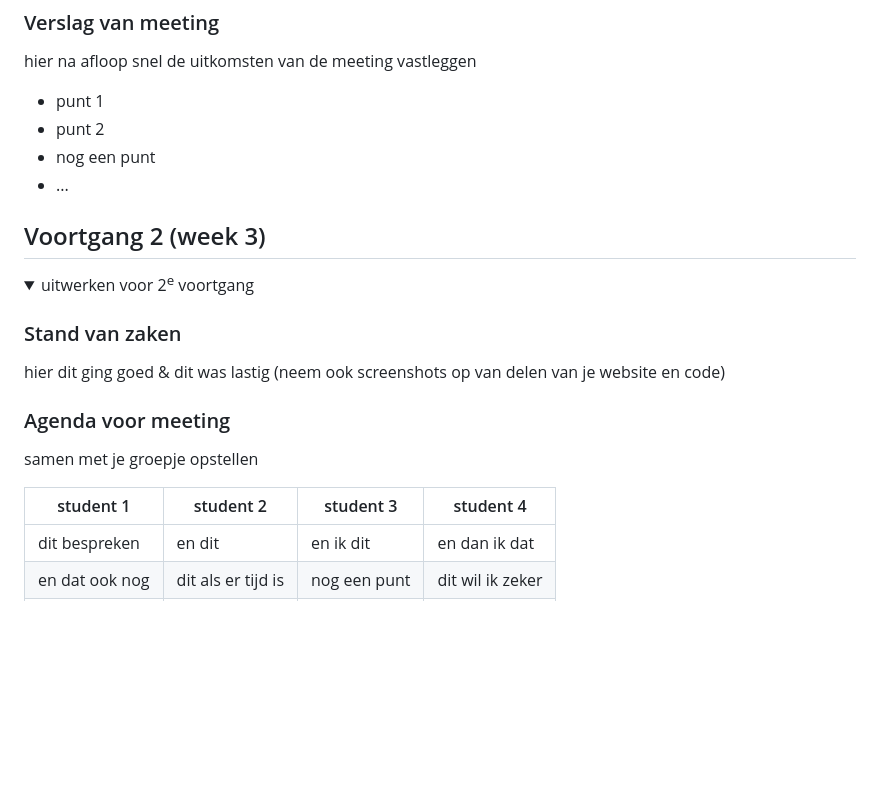
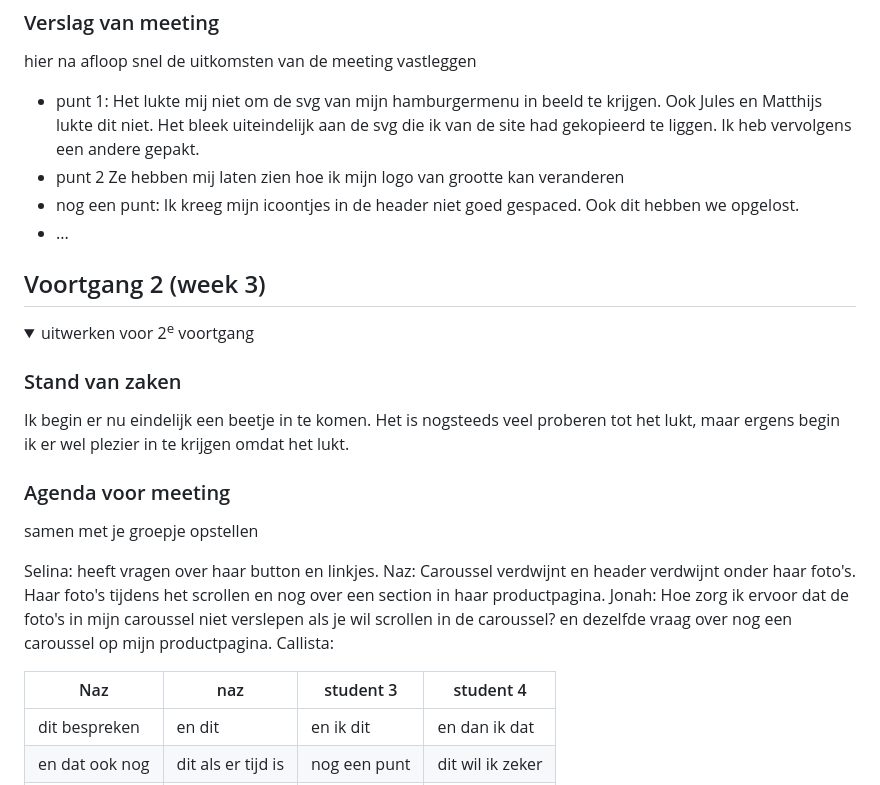
Before and after one commit to jonahmanuel/jonahFED, a Markdown page: README.md, the part around the change. GitHub-like rendering; folded sections open; blank space fills up the shorter version.

```diff
--- a/README.md
+++ b/README.md
@@ -147,9 +147,11 @@ Jonah: Ook punt 4&5. Styling icoontjes in header. Hoe maak ik mijn logo groter.
   ### Verslag van meeting
   hier na afloop snel de uitkomsten van de meeting vastleggen
 
-  - punt 1
-  - punt 2
-  - nog een punt
+  - punt 1:  Het lukte mij niet om de svg van mijn hamburgermenu in beeld te krijgen. Ook Jules en Matthijs lukte dit niet.
+             Het bleek uiteindelijk aan de svg die ik van de site had gekopieerd te liggen. Ik heb vervolgens een andere
+             gepakt.
+  - punt 2  Ze hebben mij laten zien hoe ik mijn logo van grootte kan veranderen
+  - nog een punt: Ik kreeg mijn icoontjes in de header niet goed gespaced. Ook dit hebben we opgelost.
   - ...
 
 </details>
@@ -164,13 +166,20 @@ Jonah: Ook punt 4&5. Styling icoontjes in header. Hoe maak ik mijn logo groter.
   <summary>uitwerken voor 2<sup>e</sup> voortgang</summary>
 
   ### Stand van zaken
-  hier dit ging goed & dit was lastig (neem ook screenshots op van delen van je website en code)
+  Ik begin er nu eindelijk een beetje in te komen. Het is nogsteeds veel proberen tot het lukt, maar ergens begin ik
+  er wel plezier in te krijgen omdat het lukt.
 
 
   ### Agenda voor meeting
   samen met je groepje opstellen
 
-  | student 1      | student 2          | student 3    | student 4        |
+  Selina: heeft vragen over haar button en linkjes.
+  Naz: Caroussel verdwijnt en header verdwijnt onder haar foto's. Haar foto's tijdens het scrollen en nog over een section in haar productpagina.
+  Jonah: Hoe zorg ik ervoor dat de foto's in mijn caroussel niet verslepen als je wil scrollen in de caroussel? en dezelfde vraag over nog een
+        caroussel op mijn productpagina.
+  Callista:
+
+  | Naz          | naz        | student 3    | student 4        |
   | ---            | ---                | ---          | ---              |
   | dit bespreken  | en dit             | en ik dit    | en dan ik dat    |
   | en dat ook nog | dit als er tijd is | nog een punt | dit wil ik zeker |
```
